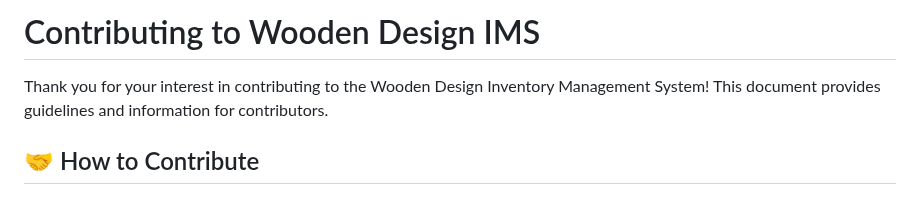
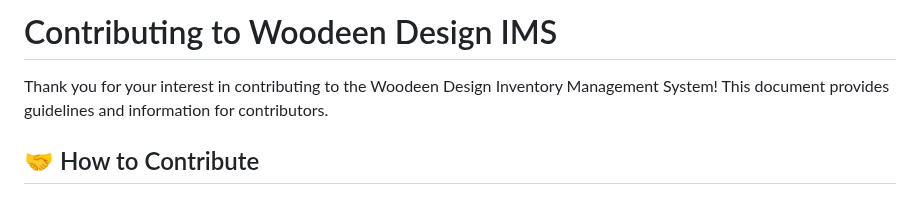
Before and after one commit to Macchiin/woodeen_design_ims, a Markdown page: CONTRIBUTING.md, the part around the change. GitHub-like rendering.

```diff
--- a/CONTRIBUTING.md
+++ b/CONTRIBUTING.md
@@ -1,6 +1,6 @@
-# Contributing to Wooden Design IMS
+# Contributing to Woodeen Design IMS
 
-Thank you for your interest in contributing to the Wooden Design Inventory Management System! This document provides guidelines and information for contributors.
+Thank you for your interest in contributing to the Woodeen Design Inventory Management System! This document provides guidelines and information for contributors.
 
 ## 🤝 How to Contribute
 
```
